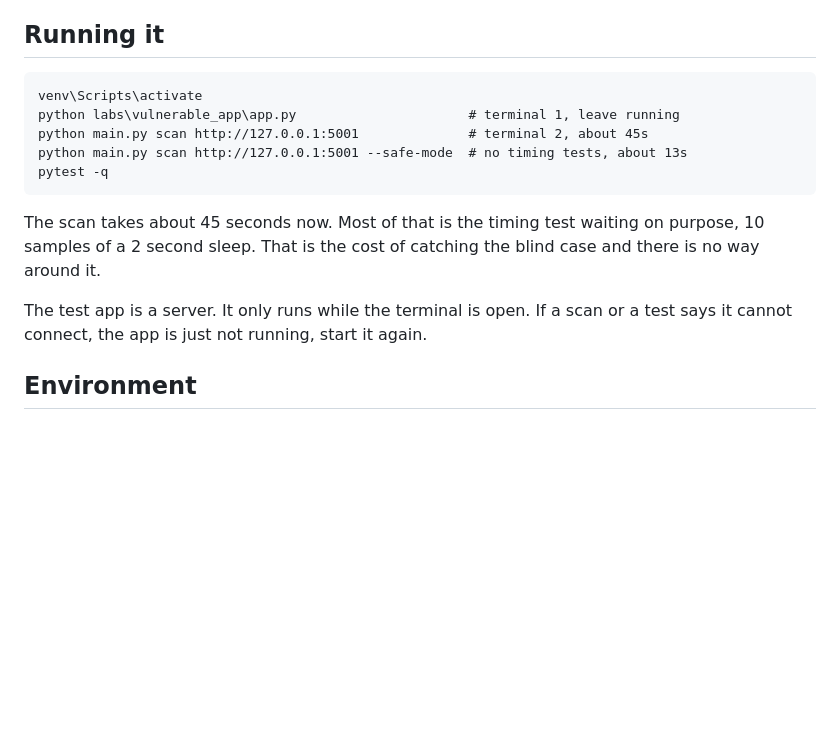
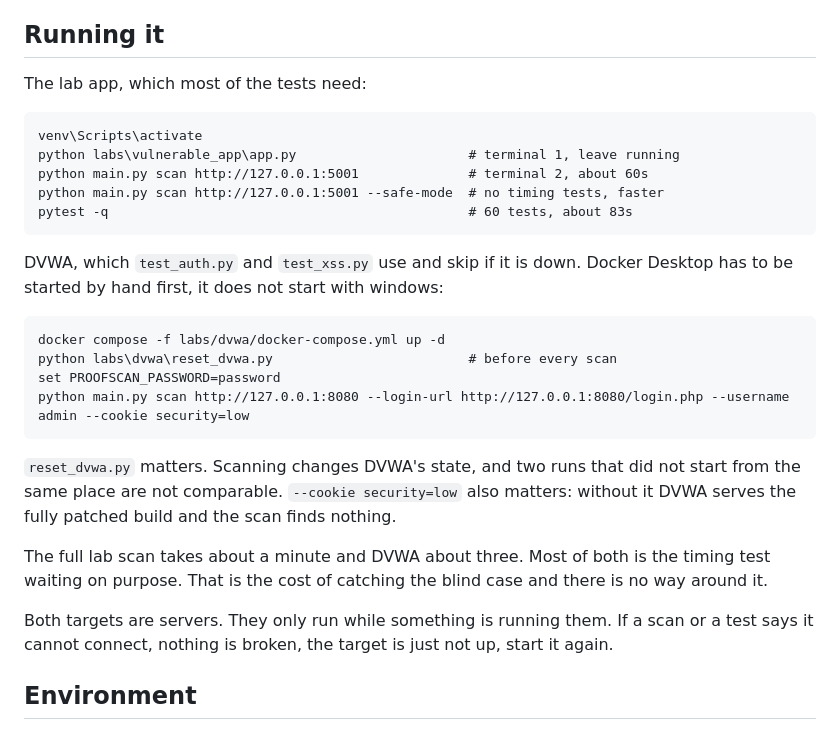
Before and after one commit to Abulkalam1524/proofscan, a Markdown page: NOTES.md, the part around one of its changes. Drawn GitHub-style; blank space fills up the shorter version.

````diff
--- a/NOTES.md
+++ b/NOTES.md
@@ -329,20 +391,38 @@ sending the link to a person who has one.
 
 ## Running it
 
+The lab app, which most of the tests need:
+
 ```
 venv\Scripts\activate
 python labs\vulnerable_app\app.py                      # terminal 1, leave running
-python main.py scan http://127.0.0.1:5001              # terminal 2, about 45s
-python main.py scan http://127.0.0.1:5001 --safe-mode  # no timing tests, about 13s
-pytest -q
+python main.py scan http://127.0.0.1:5001              # terminal 2, about 60s
+python main.py scan http://127.0.0.1:5001 --safe-mode  # no timing tests, faster
+pytest -q                                              # 60 tests, about 83s
 ```
 
-The scan takes about 45 seconds now. Most of that is the timing test waiting on
-purpose, 10 samples of a 2 second sleep. That is the cost of catching the blind
-case and there is no way around it.
+DVWA, which `test_auth.py` and `test_xss.py` use and skip if it is down. Docker
+Desktop has to be started by hand first, it does not start with windows:
 
-The test app is a server. It only runs while the terminal is open. If a scan or
-a test says it cannot connect, the app is just not running, start it again.
+```
+docker compose -f labs/dvwa/docker-compose.yml up -d
+python labs\dvwa\reset_dvwa.py                         # before every scan
+set PROOFSCAN_PASSWORD=password
+python main.py scan http://127.0.0.1:8080 --login-url http://127.0.0.1:8080/login.php --username admin --cookie security=low
+```
+
+`reset_dvwa.py` matters. Scanning changes DVWA's state, and two runs that did
+not start from the same place are not comparable. `--cookie security=low` also
+matters: without it DVWA serves the fully patched build and the scan finds
+nothing.
+
+The full lab scan takes about a minute and DVWA about three. Most of both is the
+timing test waiting on purpose. That is the cost of catching the blind case and
+there is no way around it.
+
+Both targets are servers. They only run while something is running them. If a
+scan or a test says it cannot connect, nothing is broken, the target is just not
+up, start it again.
 
 ## Environment
 
````
Also changed, not shown: other parts of NOTES.md (+64 -2 lines).
